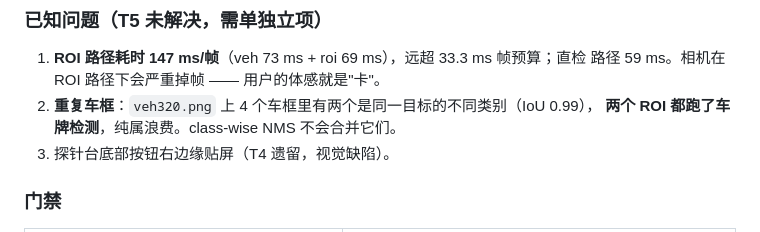
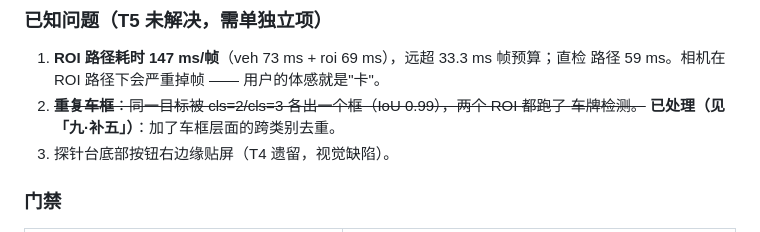
Before and after one commit to YangShusen2001/lpr-kirin8020, a Markdown page: docs/spec-vehicle-pipeline.md, the part around one of its changes. GitHub-like rendering.

```diff
--- a/docs/spec-vehicle-pipeline.md
+++ b/docs/spec-vehicle-pipeline.md
@@ -636,8 +636,8 @@ CSS RGBA 的风险），半透明一律走 `rgba()`。
 
 1. **ROI 路径耗时 147 ms/帧**（veh 73 ms + roi 69 ms），远超 33.3 ms 帧预算；直检
    路径 59 ms。相机在 ROI 路径下会严重掉帧 —— 用户的体感就是"卡"。
-2. **重复车框**：`veh320.png` 上 4 个车框里有两个是同一目标的不同类别（IoU 0.99），
-   **两个 ROI 都跑了车牌检测**，纯属浪费。class-wise NMS 不会合并它们。
+2. ~~**重复车框**：同一目标被 cls=2/cls=3 各出一个框（IoU 0.99），两个 ROI 都跑了
+   车牌检测。~~ **已处理（见「九·补五」）**：加了车框层面的跨类别去重。
 3. 探针台底部按钮右边缘贴屏（T4 遗留，视觉缺陷）。
 
 ### 门禁
```
Also changed, not shown: other parts of docs/spec-vehicle-pipeline.md (+53 -0 lines).
